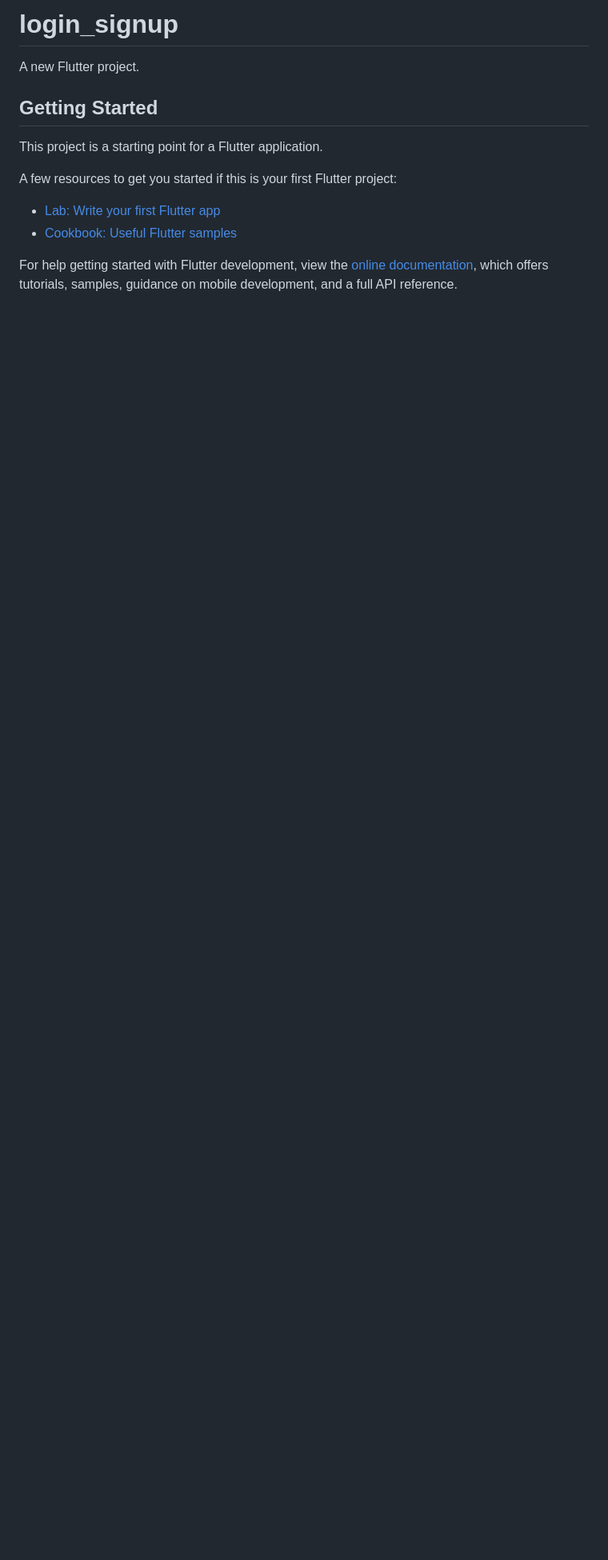
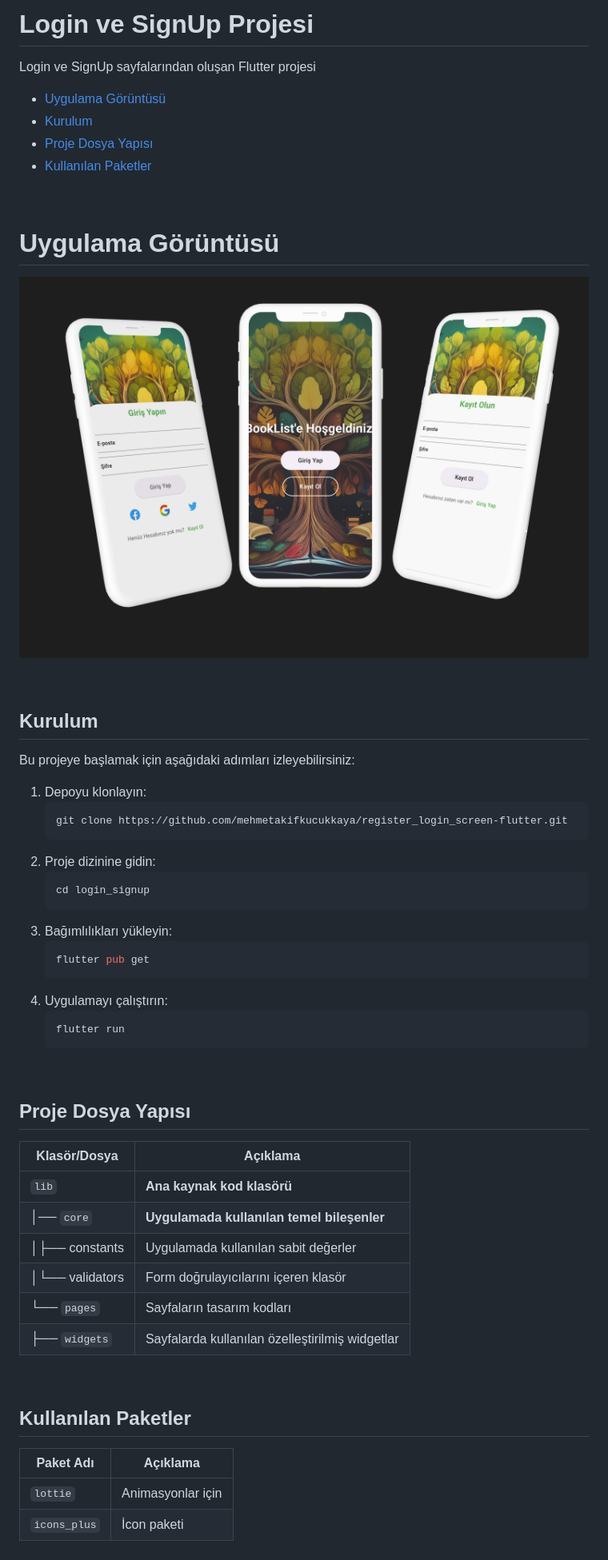
Before and after one commit to mehmetakifkucukkaya/register_login_screen-flutter, a Markdown page: README.md, the part around the change. Shown: that part at 80% size. Rendered like a GitHub page; pictures changed too: project_images/preview.png (added); blank space fills up the shorter version.

````diff
--- a/README.md
+++ b/README.md
@@ -1,16 +1,58 @@
-# login_signup
+# Login ve SignUp Projesi
 
-A new Flutter project.
+Login ve SignUp sayfalarından oluşan Flutter projesi
 
-## Getting Started
+- [Uygulama Görüntüsü](#uygulama_goruntusu)
+- [Kurulum](#kurulum)
+- [Proje Dosya Yapısı](#proje-dosya-yapısı)
+- [Kullanılan Paketler](#kullanılan-paketler)
 
-This project is a starting point for a Flutter application.
+<br>
 
-A few resources to get you started if this is your first Flutter project:
+# Uygulama Görüntüsü
 
-- [Lab: Write your first Flutter app](https://docs.flutter.dev/get-started/codelab)
-- [Cookbook: Useful Flutter samples](https://docs.flutter.dev/cookbook)
+![Giriş Ekranı](project_images/preview.png)
 
-For help getting started with Flutter development, view the
-[online documentation](https://docs.flutter.dev/), which offers tutorials,
-samples, guidance on mobile development, and a full API reference.
+<br>
+
+## Kurulum
+
+Bu projeye başlamak için aşağıdaki adımları izleyebilirsiniz:
+
+1. Depoyu klonlayın:
+   ```sh
+   git clone https://github.com/mehmetakifkucukkaya/register_login_screen-flutter.git
+   ```
+2. Proje dizinine gidin:
+   ```sh
+   cd login_signup
+   ```
+3. Bağımlılıkları yükleyin:
+   ```sh
+   flutter pub get
+   ```
+4. Uygulamayı çalıştırın:
+   ```sh
+   flutter run
+   ```
+   <br>
+
+## Proje Dosya Yapısı
+
+| Klasör/Dosya    | Açıklama                                        |
+| --------------- | ----------------------------------------------- |
+| `lib`           | **Ana kaynak kod klasörü**                      |
+| │── `core`      | **Uygulamada kullanılan temel bileşenler**      |
+| │├── constants  | Uygulamada kullanılan sabit değerler            |
+| │└── validators | Form doğrulayıcılarını içeren klasör            |
+| └── `pages`     | Sayfaların tasarım kodları                      |
+| ├── `widgets`   | Sayfalarda kullanılan özelleştirilmiş widgetlar |
+
+<br>
+
+## Kullanılan Paketler
+
+| Paket Adı    | Açıklama          |
+| ------------ | ----------------- |
+| `lottie`     | Animasyonlar için |
+| `icons_plus` | İcon paketi       |
````
